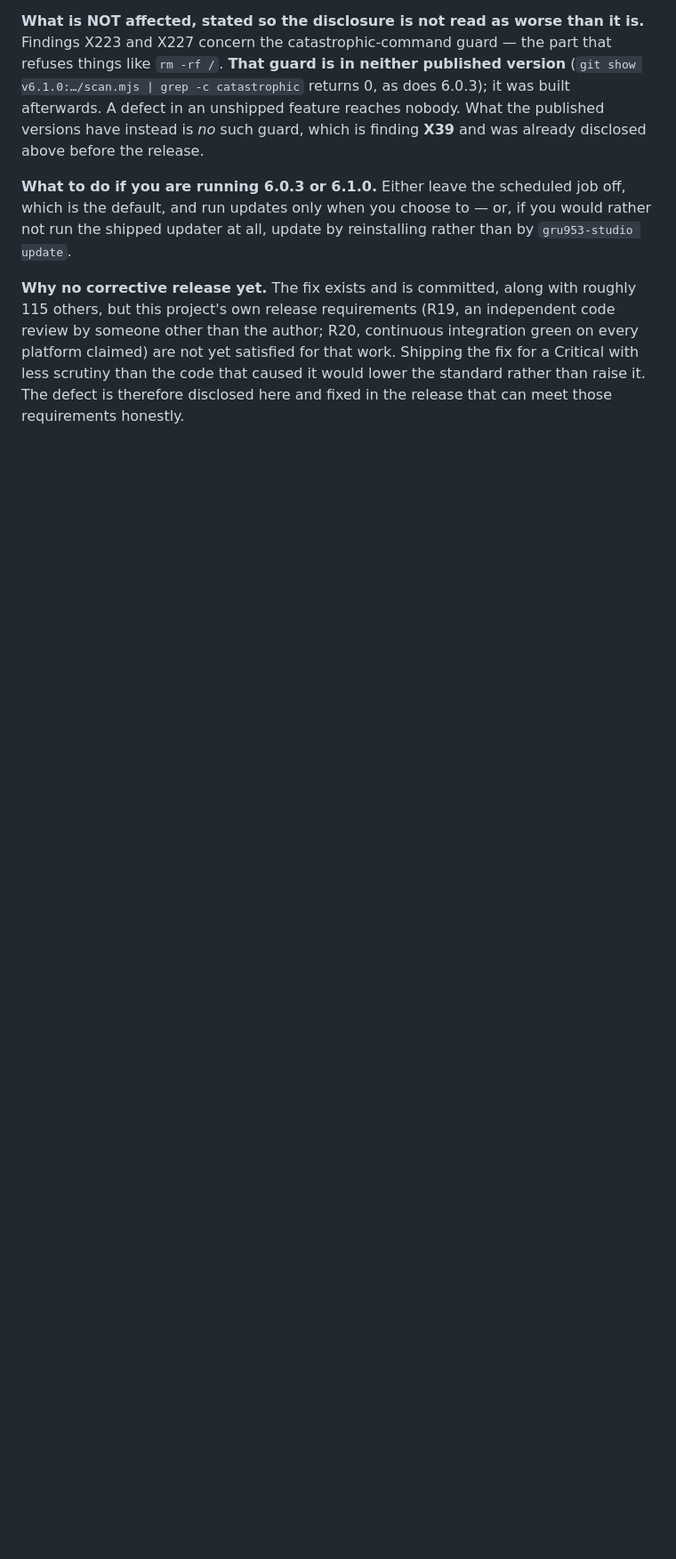
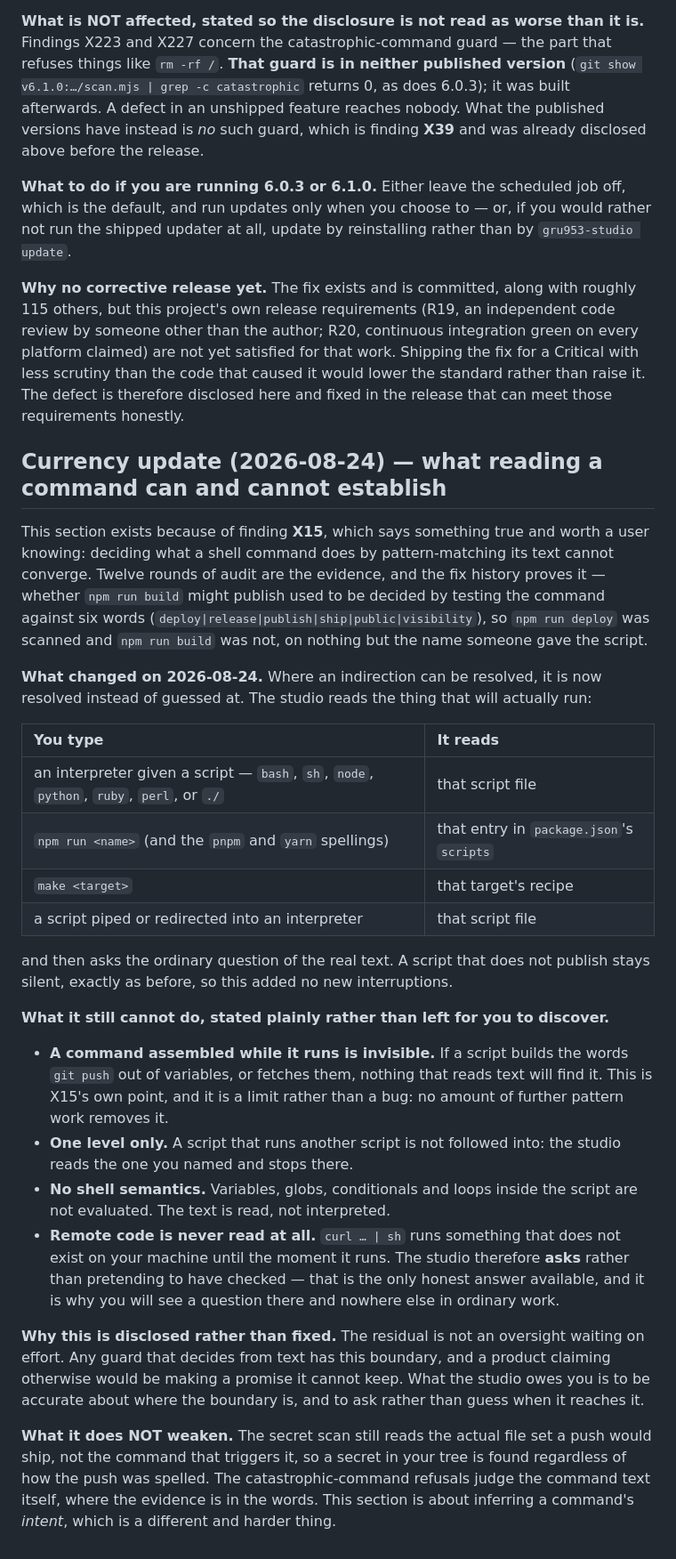
Before and after one commit to GRU-953/GRU953-Studio, a Markdown page: SECURITY.md, the part around the change. Shown at 89% size. GitHub-like rendering; blank space fills up the shorter version.

Commit message:
X15: disclose to users what reading a command can and cannot establish
The code work for X15 landed earlier today -- indirection that can be resolved is
now resolved instead of guessed at. The part that was missing is the one that
matters to a person using the product: a limit you cannot remove is only honestly
handled if the user is told where it is.

SECURITY.md now carries a dated section saying which four indirections are read
(an interpreter given a script, an npm-style script entry, a Makefile target, and
a script piped or redirected into an interpreter), and then plainly the four
things it still cannot do:

  - a command assembled while it runs is invisible to anything that reads text
  - one level only; a script that runs another is not followed into
  - no shell semantics; variables, globs and conditionals are not evaluated
  - remote code is never read at all, which is why `curl ... | sh` ASKS rather
    than pretending to have checked

It also states what the limit does NOT weaken, because a disclosure that leaves a
reader more worried than the facts warrant is its own kind of inaccuracy: the
secret scan reads the actual file set a push would ship, not the command that
triggered it, so a secret in the tree is found however the push was spelled.

The row stays OPEN deliberately. X15 is a true statement about a boundary, not a
defect awaiting effort, and marking it fixed would claim the boundary had moved.
What changed is that the product no longer pretends otherwise.

INV4 caught my own draft, which is worth recording: the disclosure first used
`x.mjs` as a placeholder filename, and the invariant reported it as a reference to
a file that does not exist. It was right to -- a filename-shaped placeholder is
indistinguishable from a live reference. Replaced with descriptions.

469/469 hooks tests, all 19 checks pass.

Signed-off-by: Aninda Sundar Howlader <aninda.sh15@gmail.com>

```diff
--- a/SECURITY.md
+++ b/SECURITY.md
@@ -1115,3 +1115,49 @@ author; R20, continuous integration green on every platform claimed) are not yet
 work. Shipping the fix for a Critical with less scrutiny than the code that caused it would lower the
 standard rather than raise it. The defect is therefore disclosed here and fixed in the release that can
 meet those requirements honestly.
+
+## Currency update (2026-08-24) — what reading a command can and cannot establish
+
+This section exists because of finding **X15**, which says something true and worth a user knowing:
+deciding what a shell command does by pattern-matching its text cannot converge. Twelve rounds of
+audit are the evidence, and the fix history proves it — whether `npm run build` might publish used to
+be decided by testing the command against six words (`deploy|release|publish|ship|public|visibility`),
+so `npm run deploy` was scanned and `npm run build` was not, on nothing but the name someone gave the
+script.
+
+**What changed on 2026-08-24.** Where an indirection can be resolved, it is now resolved instead of
+guessed at. The studio reads the thing that will actually run:
+
+| You type | It reads |
+| :-- | :-- |
+| an interpreter given a script — `bash`, `sh`, `node`, `python`, `ruby`, `perl`, or `./` | that script file |
+| `npm run <name>` (and the `pnpm` and `yarn` spellings) | that entry in `package.json`'s `scripts` |
+| `make <target>` | that target's recipe |
+| a script piped or redirected into an interpreter | that script file |
+
+and then asks the ordinary question of the real text. A script that does not publish stays silent,
+exactly as before, so this added no new interruptions.
+
+**What it still cannot do, stated plainly rather than left for you to discover.**
+
+- **A command assembled while it runs is invisible.** If a script builds the words `git push` out of
+  variables, or fetches them, nothing that reads text will find it. This is X15's own point, and it is
+  a limit rather than a bug: no amount of further pattern work removes it.
+- **One level only.** A script that runs another script is not followed into: the studio reads the
+  one you named and stops there.
+- **No shell semantics.** Variables, globs, conditionals and loops inside the script are not
+  evaluated. The text is read, not interpreted.
+- **Remote code is never read at all.** `curl … | sh` runs something that does not exist on your
+  machine until the moment it runs. The studio therefore **asks** rather than pretending to have
+  checked — that is the only honest answer available, and it is why you will see a question there and
+  nowhere else in ordinary work.
+
+**Why this is disclosed rather than fixed.** The residual is not an oversight waiting on effort. Any
+guard that decides from text has this boundary, and a product claiming otherwise would be making a
+promise it cannot keep. What the studio owes you is to be accurate about where the boundary is, and to
+ask rather than guess when it reaches it.
+
+**What it does NOT weaken.** The secret scan still reads the actual file set a push would ship, not
+the command that triggers it, so a secret in your tree is found regardless of how the push was
+spelled. The catastrophic-command refusals judge the command text itself, where the evidence is in the
+words. This section is about inferring a command's *intent*, which is a different and harder thing.
```
